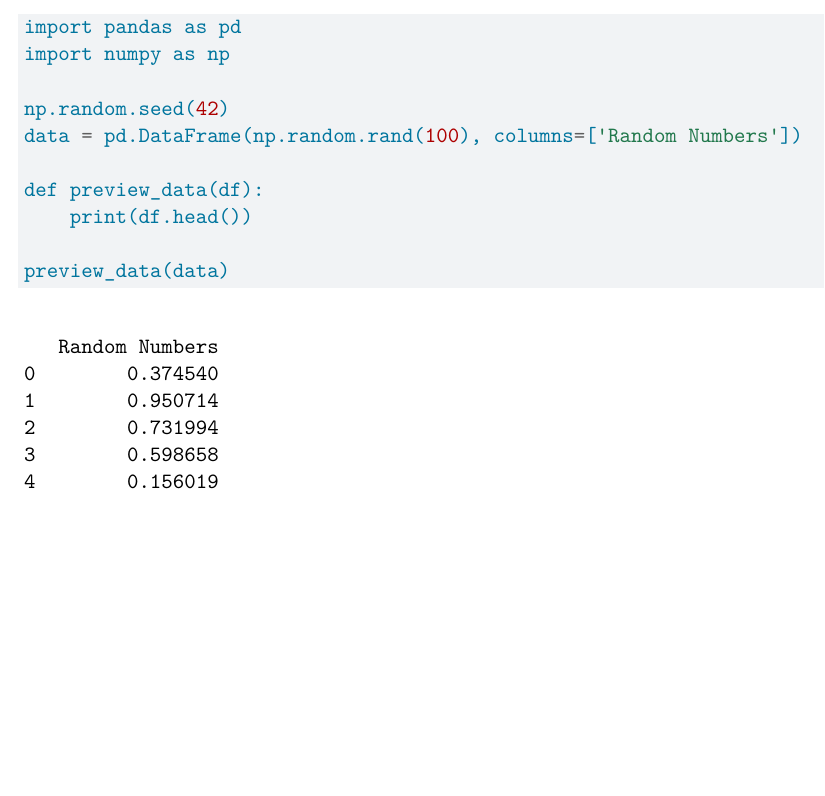
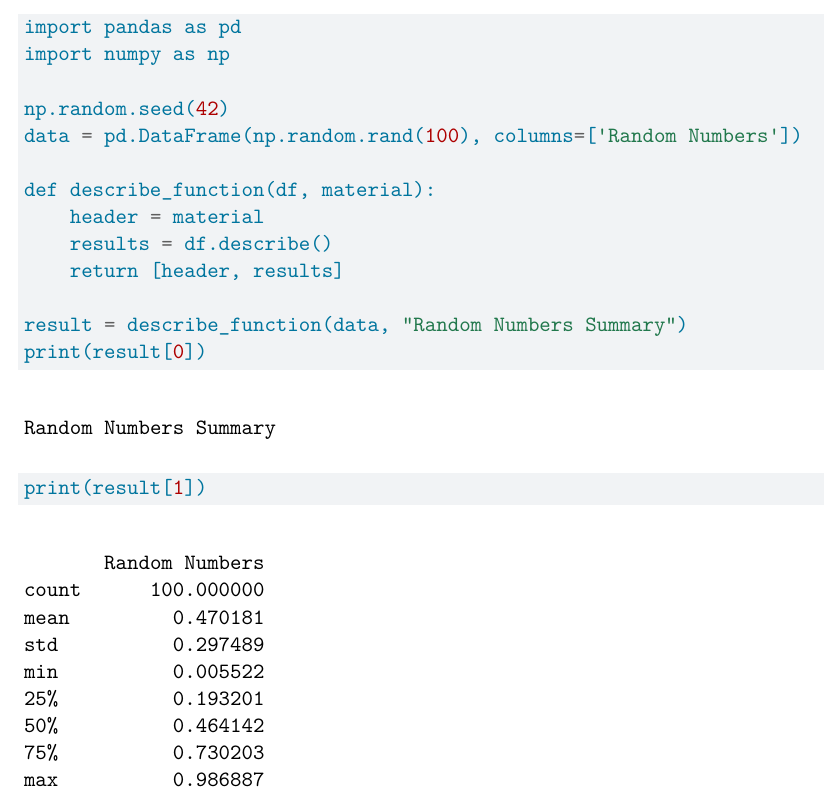
Before and after one commit to griffinsharps/PSet3_Group, a Quarto document (PS3 GitHub patch.qmd): part of the page, cut so that both start at the same text, the shorter picture padded with empty space. Rendered offline with R 4.5, knitr and Pandoc in place of Quarto, then LaTeX, with nearby package versions.

Commit message:
Your descriptive message about the changes

````diff
--- a/PS3 GitHub patch.qmd
+++ b/PS3 GitHub patch.qmd
@@ -25,8 +25,14 @@ import numpy as np
 np.random.seed(42)
 data = pd.DataFrame(np.random.rand(100), columns=['Random Numbers'])
 
-def preview_data(df):
-    print(df.head())
+def describe_function(df, material):
+    header = material
+    results = df.describe()
+    return [header, results]
 
-preview_data(data)
+result = describe_function(data, "Random Numbers Summary")
+print(result[0])
+print(result[1])
+
+
 ```
````
